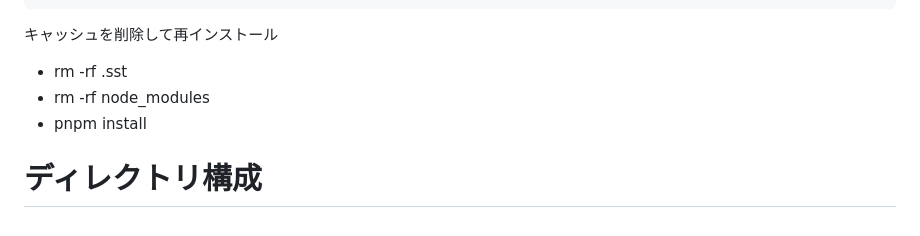
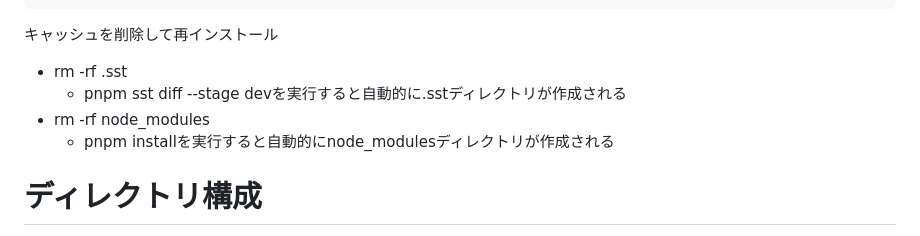
Before and after one commit to Syota622/aws_web2, a Markdown page: sst/README.md, the part around the change. GitHub-like rendering.

```diff
--- a/sst/README.md
+++ b/sst/README.md
@@ -25,8 +25,9 @@ ignoredBuiltDependencies:
 
 キャッシュを削除して再インストール
 - rm -rf .sst
+  - pnpm sst diff --stage devを実行すると自動的に.sstディレクトリが作成される
 - rm -rf node_modules
-- pnpm install
+  - pnpm installを実行すると自動的にnode_modulesディレクトリが作成される
 
 # ディレクトリ構成
 - mkdir -p stacks/network
```
